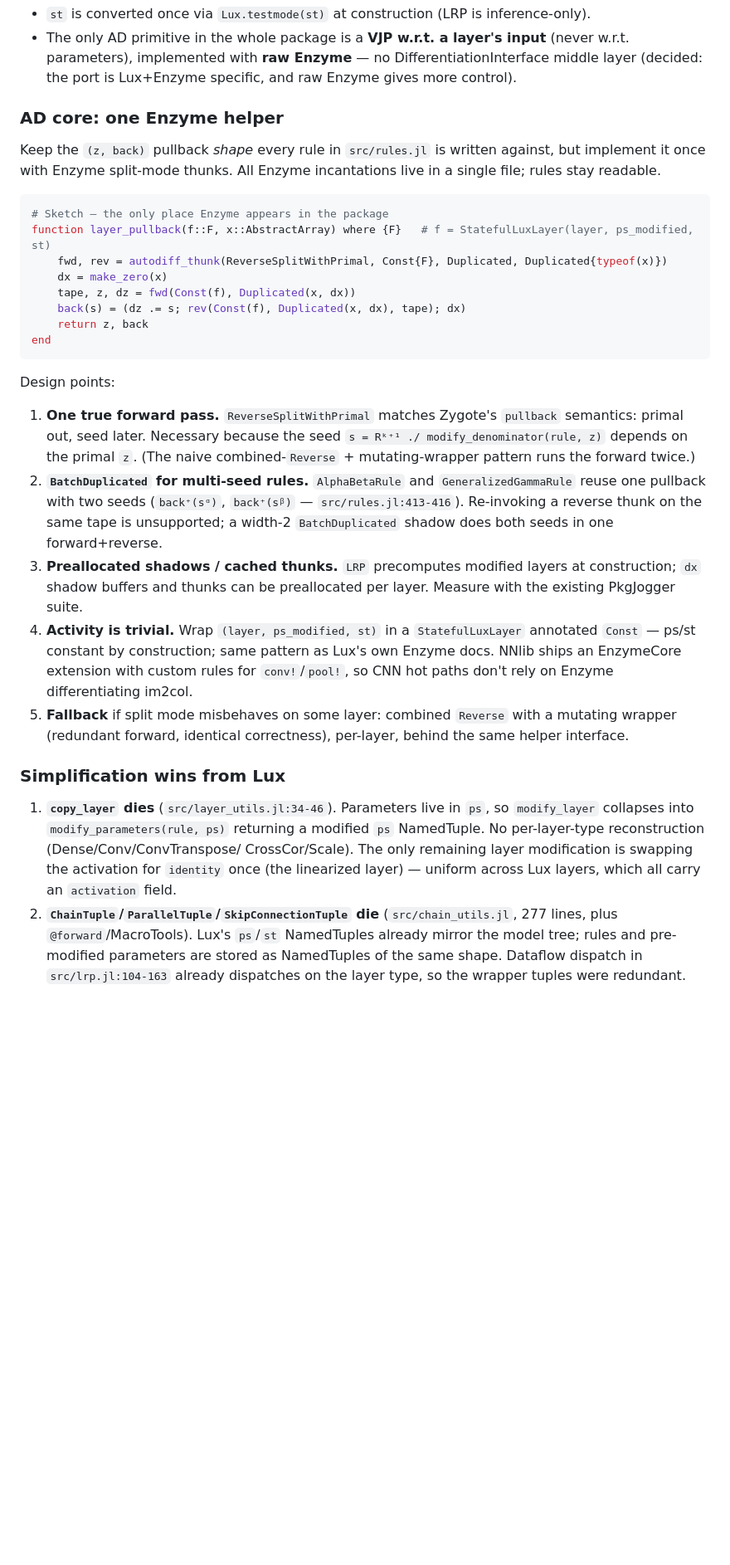
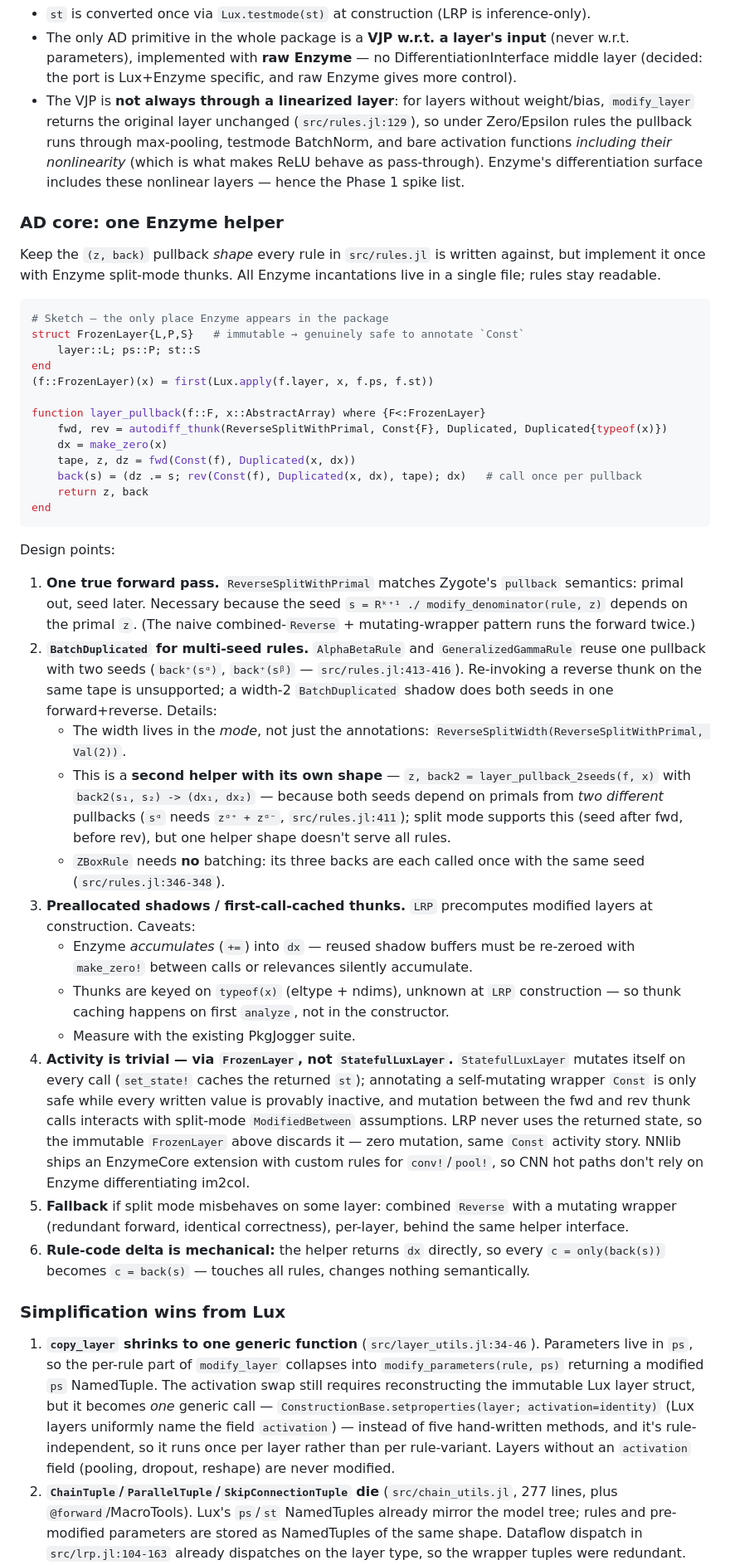
Before and after one commit to Julia-XAI/RelevancePropagation.jl, a Markdown page: PLAN.md, the part around one of its changes. Shown at 83% size. Rendered like a GitHub page; blank space fills up the shorter version.

````diff
--- a/PLAN.md
+++ b/PLAN.md
@@ -27,6 +27,13 @@ expl = analyze(input, analyzer)
   (never w.r.t. parameters), implemented with **raw Enzyme** — no
   DifferentiationInterface middle layer (decided: the port is Lux+Enzyme specific,
   and raw Enzyme gives more control).
+- The VJP is **not always through a linearized layer**: for layers without
+  weight/bias, `modify_layer` returns the original layer unchanged
+  (`src/rules.jl:129`), so under Zero/Epsilon rules the pullback runs through
+  max-pooling, testmode BatchNorm, and bare activation functions *including their
+  nonlinearity* (which is what makes ReLU behave as pass-through). Enzyme's
+  differentiation surface includes these nonlinear layers — hence the Phase 1
+  spike list.
 
 ### AD core: one Enzyme helper
 
@@ -36,11 +43,16 @@ incantations live in a single file; rules stay readable.
 
 ```julia
 # Sketch — the only place Enzyme appears in the package
-function layer_pullback(f::F, x::AbstractArray) where {F}   # f = StatefulLuxLayer(layer, ps_modified, st)
+struct FrozenLayer{L,P,S}   # immutable → genuinely safe to annotate `Const`
+    layer::L; ps::P; st::S
+end
+(f::FrozenLayer)(x) = first(Lux.apply(f.layer, x, f.ps, f.st))
+
+function layer_pullback(f::F, x::AbstractArray) where {F<:FrozenLayer}
     fwd, rev = autodiff_thunk(ReverseSplitWithPrimal, Const{F}, Duplicated, Duplicated{typeof(x)})
     dx = make_zero(x)
     tape, z, dz = fwd(Const(f), Duplicated(x, dx))
-    back(s) = (dz .= s; rev(Const(f), Duplicated(x, dx), tape); dx)
+    back(s) = (dz .= s; rev(Const(f), Duplicated(x, dx), tape); dx)   # call once per pullback
     return z, back
 end
 ```
@@ -55,26 +67,52 @@ Design points:
    `GeneralizedGammaRule` reuse one pullback with two seeds
    (`back⁺(sᵅ)`, `back⁺(sᵝ)` — `src/rules.jl:413-416`). Re-invoking a reverse thunk
    on the same tape is unsupported; a width-2 `BatchDuplicated` shadow does both
-   seeds in one forward+reverse.
-3. **Preallocated shadows / cached thunks.** `LRP` precomputes modified layers at
-   construction; `dx` shadow buffers and thunks can be preallocated per layer.
-   Measure with the existing PkgJogger suite.
-4. **Activity is trivial.** Wrap `(layer, ps_modified, st)` in a `StatefulLuxLayer`
-   annotated `Const` — ps/st constant by construction; same pattern as Lux's own
-   Enzyme docs. NNlib ships an EnzymeCore extension with custom rules for
-   `conv!`/`pool!`, so CNN hot paths don't rely on Enzyme differentiating im2col.
+   seeds in one forward+reverse. Details:
+   - The width lives in the *mode*, not just the annotations:
+     `ReverseSplitWidth(ReverseSplitWithPrimal, Val(2))`.
+   - This is a **second helper with its own shape** — `z, back2 =
+     layer_pullback_2seeds(f, x)` with `back2(s₁, s₂) -> (dx₁, dx₂)` — because both
+     seeds depend on primals from *two different* pullbacks (`sᵅ` needs
+     `zᵅ⁺ + zᵅ⁻`, `src/rules.jl:411`); split mode supports this (seed after fwd,
+     before rev), but one helper shape doesn't serve all rules.
+   - `ZBoxRule` needs **no** batching: its three backs are each called once with
+     the same seed (`src/rules.jl:346-348`).
+3. **Preallocated shadows / first-call-cached thunks.** `LRP` precomputes modified
+   layers at construction. Caveats:
+   - Enzyme *accumulates* (`+=`) into `dx` — reused shadow buffers must be
+     re-zeroed with `make_zero!` between calls or relevances silently accumulate.
+   - Thunks are keyed on `typeof(x)` (eltype + ndims), unknown at `LRP`
+     construction — so thunk caching happens on first `analyze`, not in the
+     constructor.
+   - Measure with the existing PkgJogger suite.
+4. **Activity is trivial — via `FrozenLayer`, not `StatefulLuxLayer`.**
+   `StatefulLuxLayer` mutates itself on every call (`set_state!` caches the
+   returned `st`); annotating a self-mutating wrapper `Const` is only safe while
+   every written value is provably inactive, and mutation between the fwd and rev
+   thunk calls interacts with split-mode `ModifiedBetween` assumptions. LRP never
+   uses the returned state, so the immutable `FrozenLayer` above discards it —
+   zero mutation, same `Const` activity story. NNlib ships an EnzymeCore extension
+   with custom rules for `conv!`/`pool!`, so CNN hot paths don't rely on Enzyme
+   differentiating im2col.
 5. **Fallback** if split mode misbehaves on some layer: combined `Reverse` with a
    mutating wrapper (redundant forward, identical correctness), per-layer, behind
    the same helper interface.
+6. **Rule-code delta is mechanical:** the helper returns `dx` directly, so every
+   `c = only(back(s))` becomes `c = back(s)` — touches all rules, changes nothing
+   semantically.
 
 ### Simplification wins from Lux
 
-1. **`copy_layer` dies** (`src/layer_utils.jl:34-46`). Parameters live in `ps`, so
-   `modify_layer` collapses into `modify_parameters(rule, ps)` returning a modified
-   `ps` NamedTuple. No per-layer-type reconstruction (Dense/Conv/ConvTranspose/
-   CrossCor/Scale). The only remaining layer modification is swapping the
-   activation for `identity` once (the linearized layer) — uniform across Lux
-   layers, which all carry an `activation` field.
+1. **`copy_layer` shrinks to one generic function** (`src/layer_utils.jl:34-46`).
+   Parameters live in `ps`, so the per-rule part of `modify_layer` collapses into
+   `modify_parameters(rule, ps)` returning a modified `ps` NamedTuple. The
+   activation swap still requires reconstructing the immutable Lux layer struct,
+   but it becomes *one* generic call —
+   `ConstructionBase.setproperties(layer; activation=identity)` (Lux layers
+   uniformly name the field `activation`) — instead of five hand-written methods,
+   and it's rule-independent, so it runs once per layer rather than per
+   rule-variant. Layers without an `activation` field (pooling, dropout, reshape)
+   are never modified.
 2. **`ChainTuple`/`ParallelTuple`/`SkipConnectionTuple` die**
    (`src/chain_utils.jl`, 277 lines, plus `@forward`/MacroTools). Lux's `ps`/`st`
    NamedTuples already mirror the model tree; rules and pre-modified parameters are
````
Also changed, not shown: other parts of PLAN.md (+61 -12 lines).
